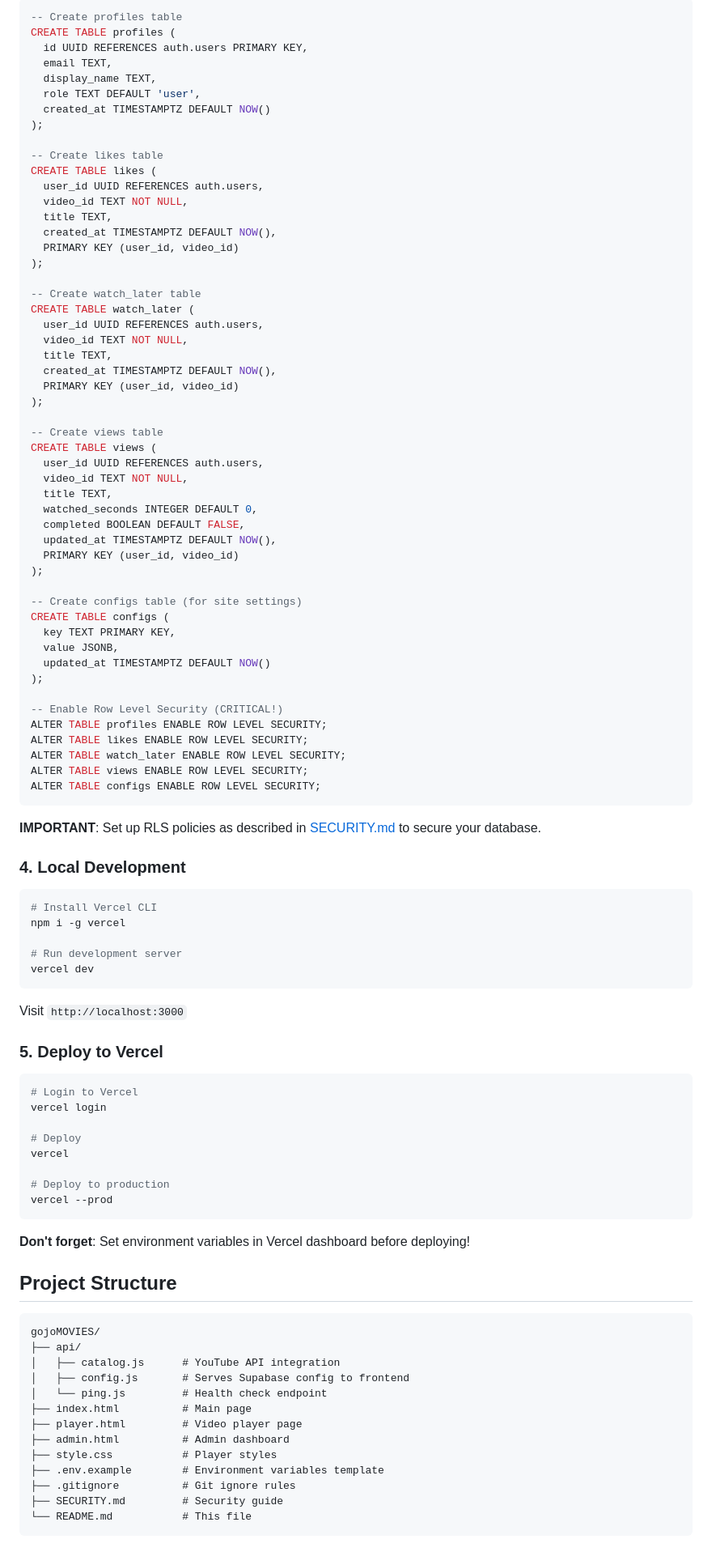
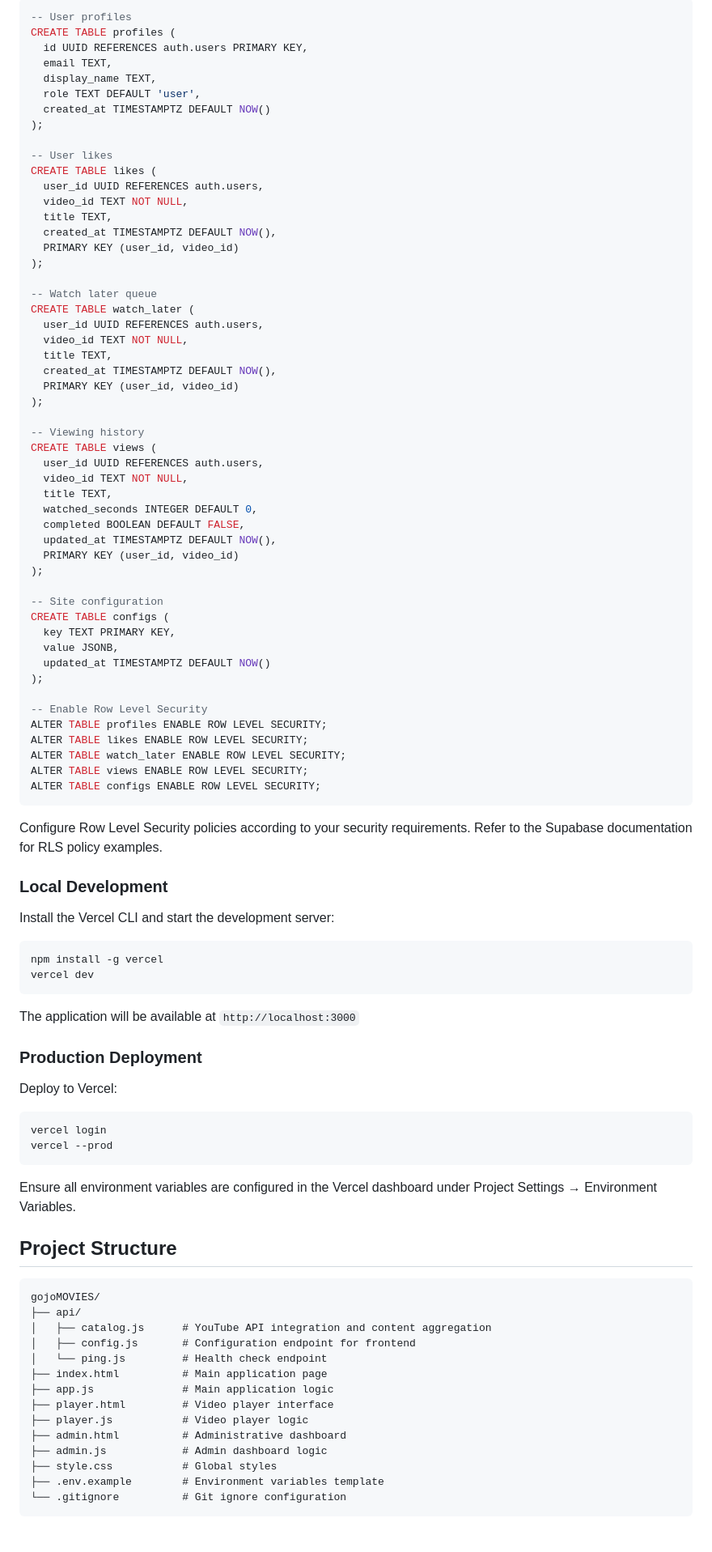
Before and after one commit to Nate-br/gojoMOVIES, a Markdown page: README.md, the part around one of its changes. Shown at 81% size. GitHub-like rendering.

````diff
--- a/README.md
+++ b/README.md
@@ -63,6 +72,6 @@ Run the following SQL in your Supabase SQL Editor:
 
 ```sql
--- Create profiles table
+-- User profiles
 CREATE TABLE profiles (
   id UUID REFERENCES auth.users PRIMARY KEY,
   email TEXT,
@@ -71,7 +80,7 @@ CREATE TABLE profiles (
   created_at TIMESTAMPTZ DEFAULT NOW()
 );
 
--- Create likes table
+-- User likes
 CREATE TABLE likes (
   user_id UUID REFERENCES auth.users,
   video_id TEXT NOT NULL,
@@ -80,7 +89,7 @@ CREATE TABLE likes (
   PRIMARY KEY (user_id, video_id)
 );
 
--- Create watch_later table
+-- Watch later queue
 CREATE TABLE watch_later (
   user_id UUID REFERENCES auth.users,
   video_id TEXT NOT NULL,
@@ -89,7 +98,7 @@ CREATE TABLE watch_later (
   PRIMARY KEY (user_id, video_id)
 );
 
--- Create views table
+-- Viewing history
 CREATE TABLE views (
   user_id UUID REFERENCES auth.users,
   video_id TEXT NOT NULL,
@@ -100,14 +109,14 @@ CREATE TABLE views (
   PRIMARY KEY (user_id, video_id)
 );
 
--- Create configs table (for site settings)
+-- Site configuration
 CREATE TABLE configs (
   key TEXT PRIMARY KEY,
   value JSONB,
   updated_at TIMESTAMPTZ DEFAULT NOW()
 );
 
--- Enable Row Level Security (CRITICAL!)
+-- Enable Row Level Security
 ALTER TABLE profiles ENABLE ROW LEVEL SECURITY;
 ALTER TABLE likes ENABLE ROW LEVEL SECURITY;
 ALTER TABLE watch_later ENABLE ROW LEVEL SECURITY;
@@ -115,50 +124,46 @@ ALTER TABLE views ENABLE ROW LEVEL SECURITY;
 ALTER TABLE configs ENABLE ROW LEVEL SECURITY;
 ```
 
-**IMPORTANT**: Set up RLS policies as described in [SECURITY.md](./SECURITY.md) to secure your database.
+Configure Row Level Security policies according to your security requirements. Refer to the Supabase documentation for RLS policy examples.
 
-### 4. Local Development
+### Local Development
+
+Install the Vercel CLI and start the development server:
 
 ```bash
-# Install Vercel CLI
-npm i -g vercel
-
-# Run development server
+npm install -g vercel
 vercel dev
 ```
 
-Visit `http://localhost:3000`
+The application will be available at `http://localhost:3000`
 
-### 5. Deploy to Vercel
+### Production Deployment
+
+Deploy to Vercel:
 
 ```bash
-# Login to Vercel
 vercel login
-
-# Deploy
-vercel
-
-# Deploy to production
 vercel --prod
 ```
 
-**Don't forget**: Set environment variables in Vercel dashboard before deploying!
+Ensure all environment variables are configured in the Vercel dashboard under Project Settings → Environment Variables.
 
 ## Project Structure
 
 ```
 gojoMOVIES/
 ├── api/
-│   ├── catalog.js      # YouTube API integration
-│   ├── config.js       # Serves Supabase config to frontend
+│   ├── catalog.js      # YouTube API integration and content aggregation
+│   ├── config.js       # Configuration endpoint for frontend
 │   └── ping.js         # Health check endpoint
-├── index.html          # Main page
-├── player.html         # Video player page
-├── admin.html          # Admin dashboard
-├── style.css           # Player styles
+├── index.html          # Main application page
+├── app.js              # Main application logic
+├── player.html         # Video player interface
+├── player.js           # Video player logic
+├── admin.html          # Administrative dashboard
+├── admin.js            # Admin dashboard logic
+├── style.css           # Global styles
 ├── .env.example        # Environment variables template
-├── .gitignore          # Git ignore rules
-├── SECURITY.md         # Security guide
-└── README.md           # This file
+└── .gitignore          # Git ignore configuration
 ```
 
````
Also changed, not shown: other parts of README.md (+86 -78 lines).
